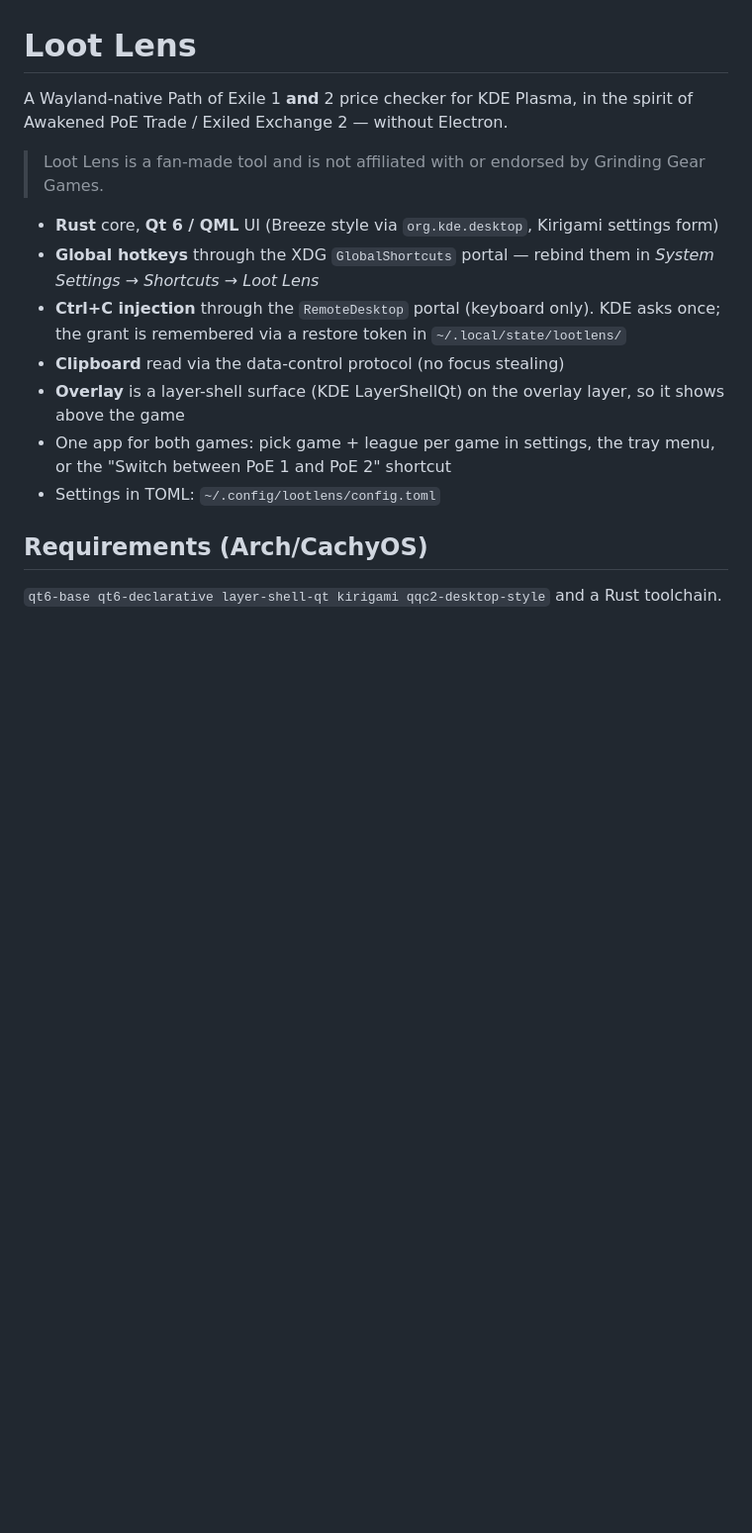
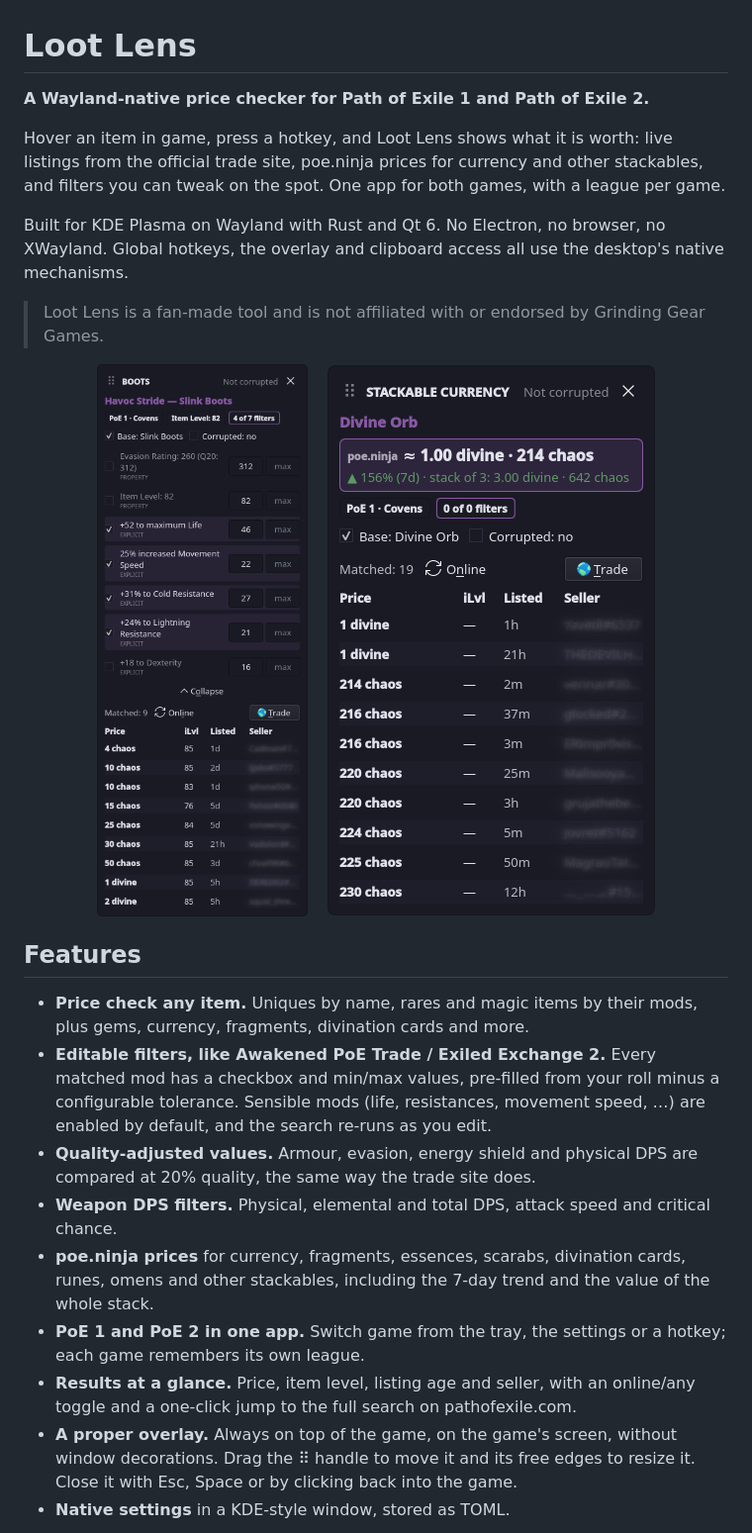
Before and after one commit to looting-glass/desktop, a Markdown page: README.md, the part around one of its changes. Shown at 99% size. Drawn GitHub-style; pictures changed too: docs/screenshots/currency.png (added), docs/screenshots/rare-item.png (added); blank space fills up the shorter version.

```diff
--- a/README.md
+++ b/README.md
@@ -1,22 +1,41 @@
 # Loot Lens
 
-A Wayland-native Path of Exile 1 **and** 2 price checker for KDE Plasma, in the spirit of
-Awakened PoE Trade / Exiled Exchange 2 — without Electron.
+**A Wayland-native price checker for Path of Exile 1 and Path of Exile 2.**
+
+Hover an item in game, press a hotkey, and Loot Lens shows what it is worth: live listings from the
+official trade site, poe.ninja prices for currency and other stackables, and filters you can tweak
+on the spot. One app for both games, with a league per game.
+
+Built for KDE Plasma on Wayland with Rust and Qt 6. No Electron, no browser, no XWayland. Global
+hotkeys, the overlay and clipboard access all use the desktop's native mechanisms.
 
 > Loot Lens is a fan-made tool and is not affiliated with or endorsed by Grinding Gear Games.
 
-- **Rust** core, **Qt 6 / QML** UI (Breeze style via `org.kde.desktop`, Kirigami settings form)
-- **Global hotkeys** through the XDG `GlobalShortcuts` portal — rebind them in
-  *System Settings → Shortcuts → Loot Lens*
-- **Ctrl+C injection** through the `RemoteDesktop` portal (keyboard only). KDE asks once; the grant is
-  remembered via a restore token in `~/.local/state/lootlens/`
-- **Clipboard** read via the data-control protocol (no focus stealing)
-- **Overlay** is a layer-shell surface (KDE LayerShellQt) on the overlay layer, so it shows above the game
-- One app for both games: pick game + league per game in settings, the tray menu, or the
-  "Switch between PoE 1 and PoE 2" shortcut
-- Settings in TOML: `~/.config/lootlens/config.toml`
+<p align="center">
+  <img src="docs/screenshots/rare-item.png" alt="Price check of a rare item with editable stat filters" width="331">
+  &nbsp;&nbsp;
+  <img src="docs/screenshots/currency.png" alt="Currency price check with poe.ninja value" width="331">
+</p>
 
-## Requirements (Arch/CachyOS)
+## Features
 
-`qt6-base qt6-declarative layer-shell-qt kirigami qqc2-desktop-style` and a Rust toolchain.
+- **Price check any item.** Uniques by name, rares and magic items by their mods, plus gems,
+  currency, fragments, divination cards and more.
+- **Editable filters, like Awakened PoE Trade / Exiled Exchange 2.** Every matched mod has a
+  checkbox and min/max values, pre-filled from your roll minus a configurable tolerance. Sensible
+  mods (life, resistances, movement speed, …) are enabled by default, and the search re-runs as you
+  edit.
+- **Quality-adjusted values.** Armour, evasion, energy shield and physical DPS are compared at 20%
+  quality, the same way the trade site does.
+- **Weapon DPS filters.** Physical, elemental and total DPS, attack speed and critical chance.
+- **poe.ninja prices** for currency, fragments, essences, scarabs, divination cards, runes, omens
+  and other stackables, including the 7-day trend and the value of the whole stack.
+- **PoE 1 and PoE 2 in one app.** Switch game from the tray, the settings or a hotkey; each game
+  remembers its own league.
+- **Results at a glance.** Price, item level, listing age and seller, with an online/any toggle and
+  a one-click jump to the full search on pathofexile.com.
+- **A proper overlay.** Always on top of the game, on the game's screen, without window
+  decorations. Drag the ⠿ handle to move it and its free edges to resize it. Close it with Esc,
+  Space or by clicking back into the game.
+- **Native settings** in a KDE-style window, stored as TOML.
 
```
Also changed, not shown: other parts of README.md (+112 -15 lines), LICENSE.md (added, +232 -0 lines), docs/screenshots/settings.png (added), 5 other files.
